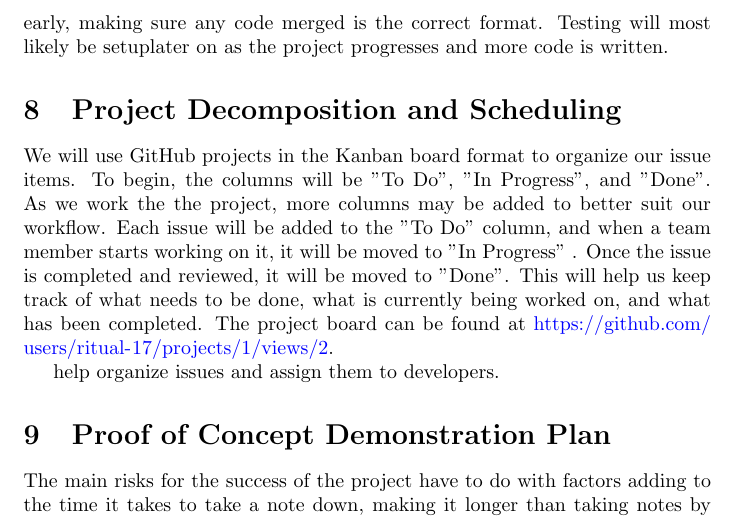
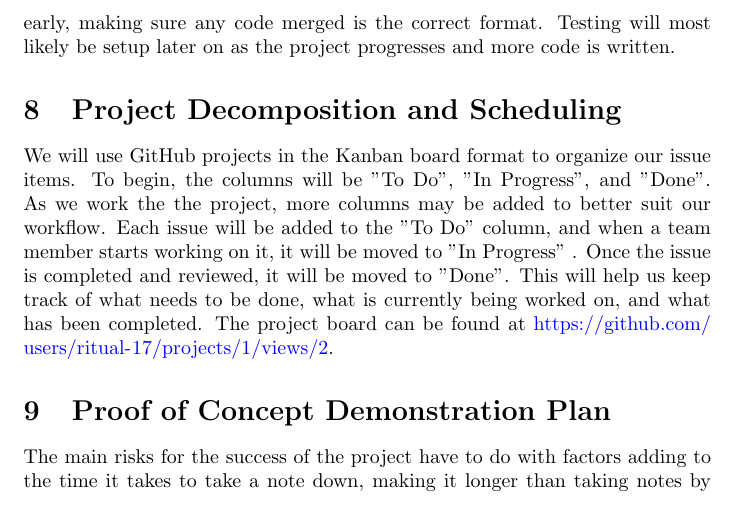
Before and after one commit to ritual-17/flow, a LaTeX document (docs/DevelopmentPlan/DevelopmentPlan.tex): part of page 4 of 12, cut so that both start at the same text. Compiled offline with pdfLaTeX.

Commit message:
fixed commented errors

```diff
--- a/docs/DevelopmentPlan/DevelopmentPlan.tex
+++ b/docs/DevelopmentPlan/DevelopmentPlan.tex
@@ -149,7 +149,7 @@ likely change throughout the year.}
   created, the CI/CD pipeline will automatically run the actions which would
   include linter and any tests that have been written. This will help catch
   any problems early, making sure any code merged is the correct format.
-  Testing will most likely be setuplater on as the project progresses and
+  Testing will most likely be setup later on as the project progresses and
   more code is written.
 
   % \item Work in individual branches for each new issue/change.
@@ -177,7 +177,7 @@ likely change throughout the year.}
   \url{https://github.com/users/ritual-17/projects/1/views/2}.
 
   % \item GitHub Projects will be used to
-  help organize issues and assign them to developers.
+  % help organize issues and assign them to developers.
   % \item Project will be done on GitHub at https://github.com/ritual-17/flow.
   % \item The Project is planned to be finished at the end February
 
```
